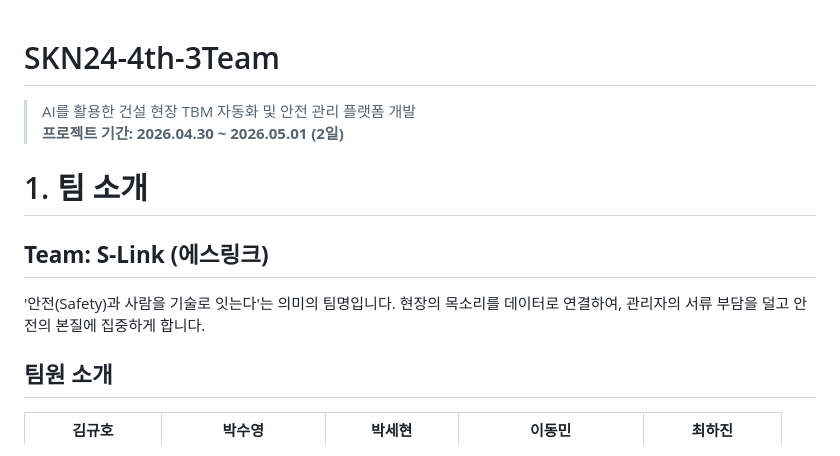
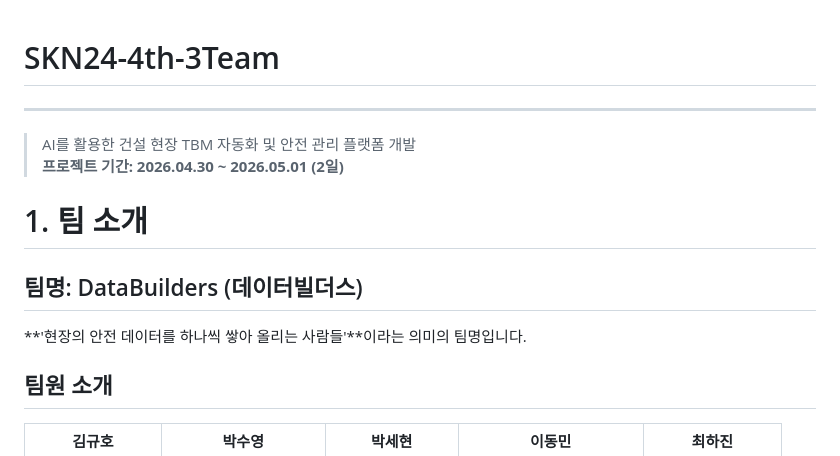
Before and after one commit to sknetworks-family-aicamp/skn24-4th-3team, a Markdown page: README.md, the part around the change. GitHub-like rendering.

```diff
--- a/README.md
+++ b/README.md
@@ -1,16 +1,15 @@
 # SKN24-4th-3Team
 
+---
 
 > AI를 활용한 건설 현장 TBM 자동화 및 안전 관리 플랫폼 개발 <br>
 > **프로젝트 기간: 2026.04.30 ~ 2026.05.01 (2일)**
 
 
-
 # 1. 팀 소개
 
-## **Team: S-Link (에스링크)**
-'안전(Safety)과 사람을 기술로 잇는다'는 의미의 팀명입니다.
-현장의 목소리를 데이터로 연결하여, 관리자의 서류 부담을 덜고 안전의 본질에 집중하게 합니다.
+## 팀명: DataBuilders (데이터빌더스)
+**'현장의 안전 데이터를 하나씩 쌓아 올리는 사람들'**이라는 의미의 팀명입니다.
 
 ## 팀원 소개
 
```
